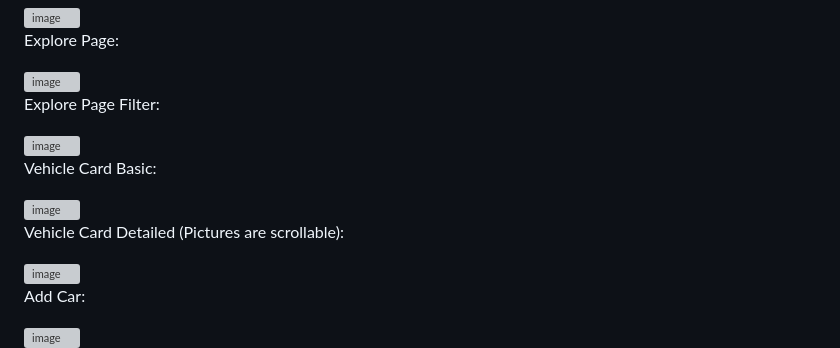
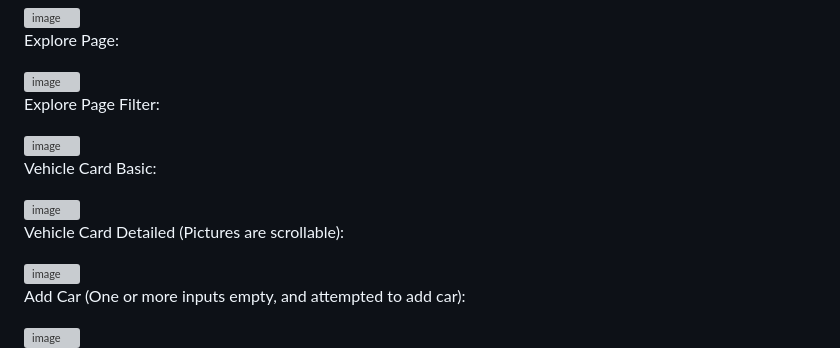
Before and after one commit to Dragospy/VehicleApp, a Markdown page: README.md, the part around one of its changes. Drawn GitHub-style; grey boxes are pictures that could not be loaded.

```diff
--- a/README.md
+++ b/README.md
@@ -34,19 +34,23 @@ Explore Page:
 <img width="479" alt="image" src="https://github.com/user-attachments/assets/dd2b9b4f-c837-4189-9880-aea58349c0e9">
 
 
+
 Explore Page Filter:
 
 <img width="484" alt="image" src="https://github.com/user-attachments/assets/083df02d-ab5d-4349-a6e1-2e7b62707599">
+
 
 Vehicle Card Basic:
 
 <img width="440" alt="image" src="https://github.com/user-attachments/assets/76ddbf82-87da-4649-b081-179efaaec2ed">
 
 
+
 Vehicle Card Detailed (Pictures are scrollable):
 
 <img width="484" alt="image" src="https://github.com/user-attachments/assets/ce46ce62-f73f-4cb6-9b7a-d195e17ebd3d">
 
-Add Car:
+
+Add Car (One or more inputs empty, and attempted to add car):
 
 <img width="483" alt="image" src="https://github.com/user-attachments/assets/7061fb6e-0f9e-498b-8687-1631fe375bb5">
```
Also changed, not shown: other parts of README.md (+8 -0 lines).
